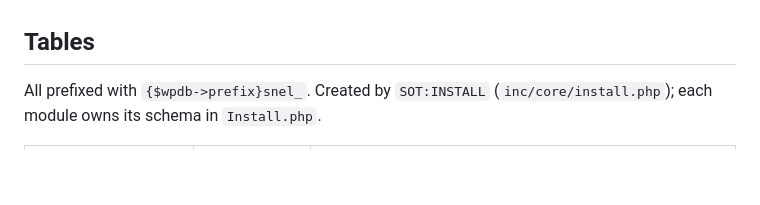
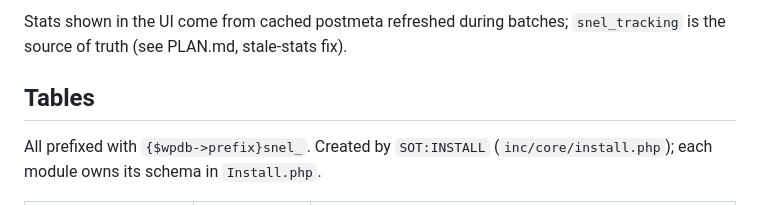
Before and after one commit to LaupWing/snel-newsletter, a Markdown page: docs/DATA.md, the part around one of its changes. Drawn GitHub-style; blank space fills up the shorter version.

Commit message:
docs: three core flows in DATA.md (broadcast, automation, tracking)

```diff
--- a/docs/DATA.md
+++ b/docs/DATA.md
@@ -31,3 +75,5 @@ _Filled in as we walk through each folder._
+Stats shown in the UI come from cached postmeta refreshed during batches;
+`snel_tracking` is the source of truth (see PLAN.md, stale-stats fix).
 
 ## Tables
 
```
Also changed, not shown: other parts of docs/DATA.md (+45 -1 lines), docs/PLAN.md (+1 -0 lines).
